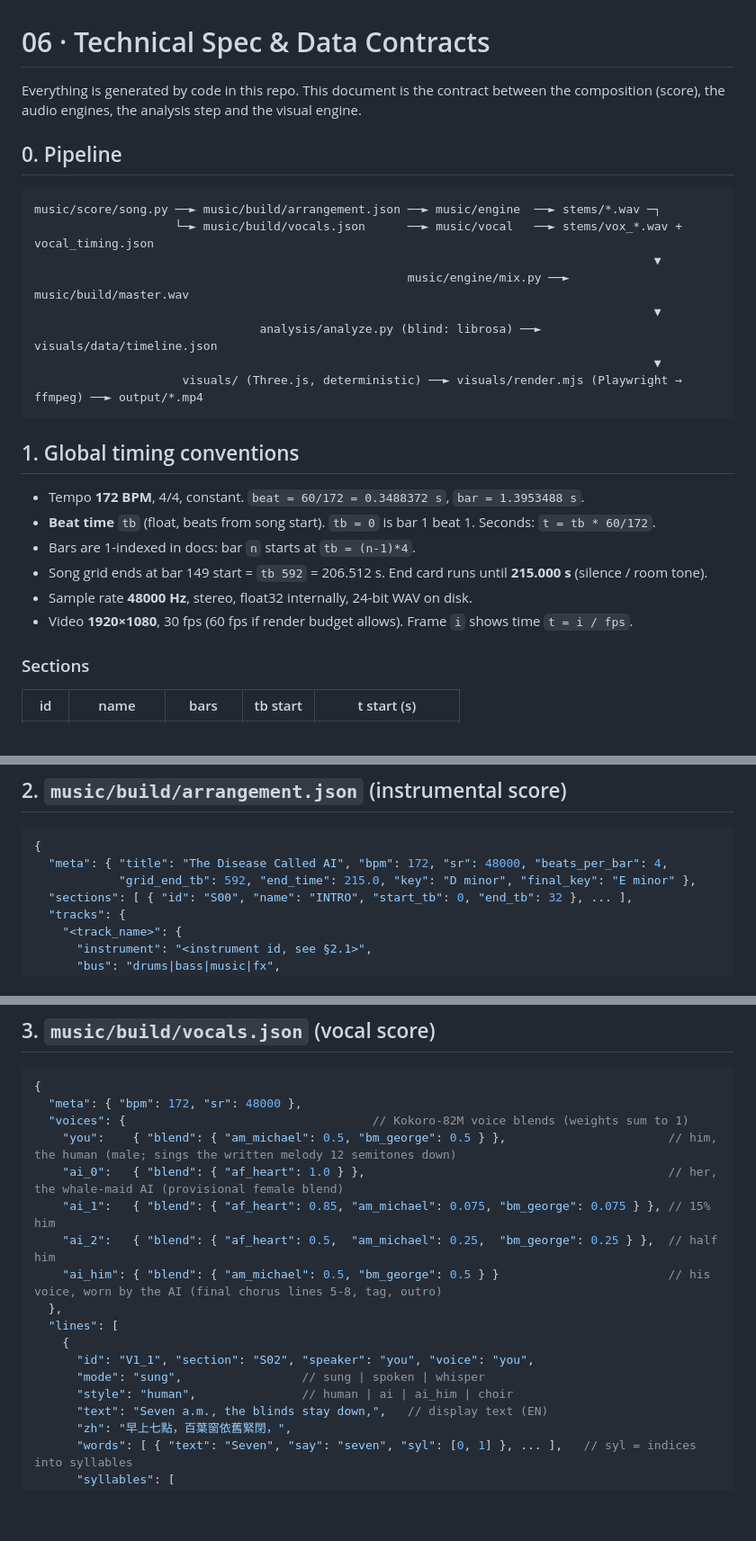
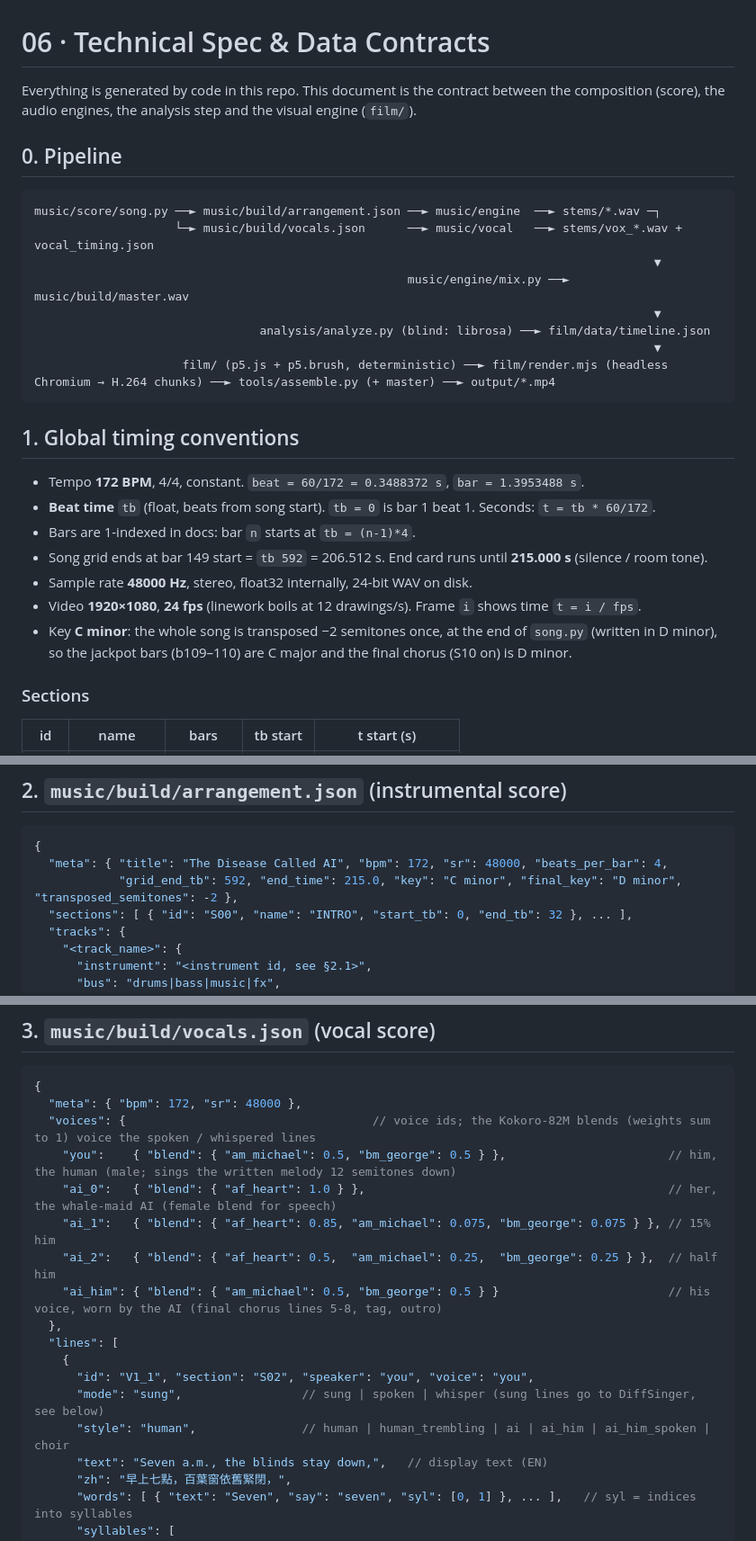
Before and after one commit to f0909172434/The-Disease-Called-AI, a Markdown page: docs/06_tech_spec.md, 3 parts joined by grey strips. Shown at 90% size. GitHub-like rendering; blank space fills up the shorter version.

````diff
--- a/docs/06_tech_spec.md
+++ b/docs/06_tech_spec.md
@@ -1,7 +1,7 @@
 # 06 · Technical Spec & Data Contracts
 
 Everything is generated by code in this repo. This document is the contract between the
-composition (score), the audio engines, the analysis step and the visual engine.
+composition (score), the audio engines, the analysis step and the visual engine (`film/`).
 
 ## 0. Pipeline
 
@@ -11,9 +11,9 @@ music/score/song.py ──► music/build/arrangement.json ──► music/engin
                                                                                         ▼
                                                      music/engine/mix.py ──► music/build/master.wav
                                                                                         ▼
-                                analysis/analyze.py (blind: librosa) ──► visuals/data/timeline.json
+                                analysis/analyze.py (blind: librosa) ──► film/data/timeline.json
                                                                                         ▼
-                     visuals/ (Three.js, deterministic) ──► visuals/render.mjs (Playwright → ffmpeg) ──► output/*.mp4
+                     film/ (p5.js + p5.brush, deterministic) ──► film/render.mjs (headless Chromium → H.264 chunks) ──► tools/assemble.py (+ master) ──► output/*.mp4
 ```
 
 ## 1. Global timing conventions
@@ -23,7 +23,8 @@ music/score/song.py ──► music/build/arrangement.json ──► music/engin
 - Bars are 1-indexed in docs: bar `n` starts at `tb = (n-1)*4`.
 - Song grid ends at bar 149 start = `tb 592` = 206.512 s. End card runs until **215.000 s** (silence / room tone).
 - Sample rate **48000 Hz**, stereo, float32 internally, 24-bit WAV on disk.
-- Video **1920×1080**, 30 fps (60 fps if render budget allows). Frame `i` shows time `t = i / fps`.
+- Video **1920×1080**, **24 fps** (linework boils at 12 drawings/s). Frame `i` shows time `t = i / fps`.
+- Key **C minor**: the whole song is transposed −2 semitones once, at the end of `song.py` (written in D minor), so the jackpot bars (b109–110) are C major and the final chorus (S10 on) is D minor.
 
 ### Sections
 
@@ -49,7 +50,7 @@ music/score/song.py ──► music/build/arrangement.json ──► music/engin
 ```jsonc
 {
   "meta": { "title": "The Disease Called AI", "bpm": 172, "sr": 48000, "beats_per_bar": 4,
-            "grid_end_tb": 592, "end_time": 215.0, "key": "D minor", "final_key": "E minor" },
+            "grid_end_tb": 592, "end_time": 215.0, "key": "C minor", "final_key": "D minor", "transposed_semitones": -2 },
   "sections": [ { "id": "S00", "name": "INTRO", "start_tb": 0, "end_tb": 32 }, ... ],
   "tracks": {
     "<track_name>": {
@@ -95,9 +96,9 @@ Each has `tb`, `d` (beats) and free-form `params`.
 ```jsonc
 {
   "meta": { "bpm": 172, "sr": 48000 },
-  "voices": {                                   // Kokoro-82M voice blends (weights sum to 1)
+  "voices": {                                   // voice ids; the Kokoro-82M blends (weights sum to 1) voice the spoken / whispered lines
     "you":    { "blend": { "am_michael": 0.5, "bm_george": 0.5 } },                       // him, the human (male; sings the written melody 12 semitones down)
-    "ai_0":   { "blend": { "af_heart": 1.0 } },                                           // her, the whale-maid AI (provisional female blend)
+    "ai_0":   { "blend": { "af_heart": 1.0 } },                                           // her, the whale-maid AI (female blend for speech)
     "ai_1":   { "blend": { "af_heart": 0.85, "am_michael": 0.075, "bm_george": 0.075 } }, // 15% him
     "ai_2":   { "blend": { "af_heart": 0.5,  "am_michael": 0.25,  "bm_george": 0.25 } },  // half him
     "ai_him": { "blend": { "am_michael": 0.5, "bm_george": 0.5 } }                        // his voice, worn by the AI (final chorus lines 5-8, tag, outro)
@@ -105,8 +106,8 @@ Each has `tb`, `d` (beats) and free-form `params`.
   "lines": [
     {
       "id": "V1_1", "section": "S02", "speaker": "you", "voice": "you",
-      "mode": "sung",                 // sung | spoken | whisper
-      "style": "human",               // human | ai | ai_him | choir
+      "mode": "sung",                 // sung | spoken | whisper (sung lines go to DiffSinger, see below)
+      "style": "human",               // human | human_trembling | ai | ai_him | ai_him_spoken | choir
       "text": "Seven a.m., the blinds stay down,",   // display text (EN)
       "zh": "早上七點，百葉窗依舊緊閉，",
       "words": [ { "text": "Seven", "say": "seven", "syl": [0, 1] }, ... ],   // syl = indices into syllables
````
Also changed, not shown: other parts of docs/06_tech_spec.md (+26 -27 lines).
